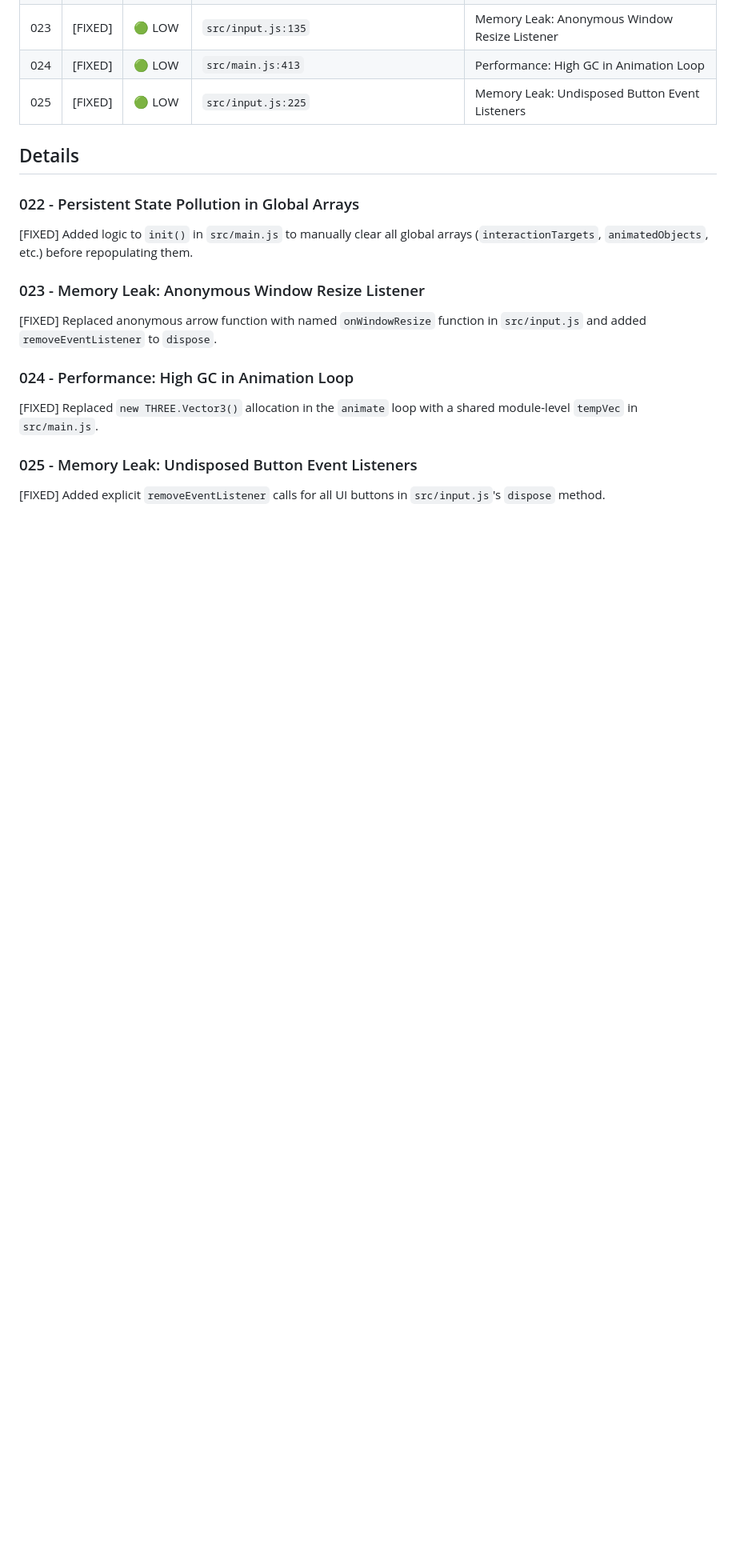
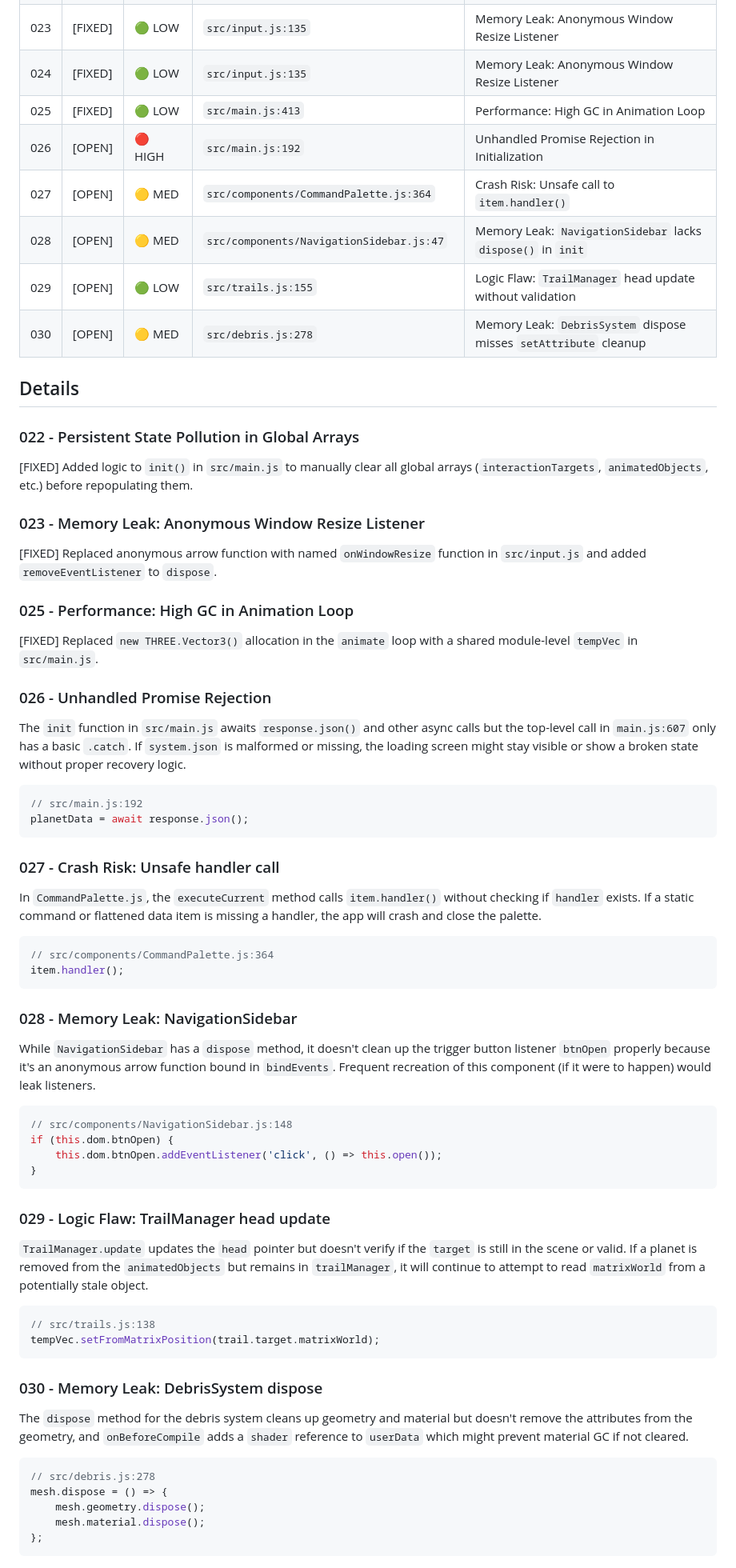
Before and after one commit to therealsahil19/Solar-Sim, a Markdown page: hunted.md, the part around the change. Shown at 80% size. Drawn GitHub-style; blank space fills up the shorter version.

Commit message:
docs: Add new open issues (026-030) and renumber existing entries in hunted.md.

````diff
--- a/hunted.md
+++ b/hunted.md
@@ -25,8 +25,13 @@
 | 021 | [FIXED] | 🟢 LOW   | `src/components/NavigationSidebar.js:154` | Memory Leak: Undisposed DOM event listeners |
 | 022 | [FIXED] | 🔴 HIGH  | `src/main.js:30` | Persistent State Pollution in Global Arrays |
 | 023 | [FIXED] | 🟢 LOW   | `src/input.js:135` | Memory Leak: Anonymous Window Resize Listener |
-| 024 | [FIXED] | 🟢 LOW   | `src/main.js:413` | Performance: High GC in Animation Loop |
-| 025 | [FIXED] | 🟢 LOW   | `src/input.js:225` | Memory Leak: Undisposed Button Event Listeners |
+| 024| [FIXED] | 🟢 LOW   | `src/input.js:135` | Memory Leak: Anonymous Window Resize Listener |
+| 025| [FIXED] | 🟢 LOW   | `src/main.js:413` | Performance: High GC in Animation Loop |
+| 026| [OPEN]  | 🔴 HIGH  | `src/main.js:192` | Unhandled Promise Rejection in Initialization |
+| 027| [OPEN]  | 🟡 MED   | `src/components/CommandPalette.js:364` | Crash Risk: Unsafe call to `item.handler()` |
+| 028| [OPEN]  | 🟡 MED   | `src/components/NavigationSidebar.js:47` | Memory Leak: `NavigationSidebar` lacks `dispose()` in `init` |
+| 029| [OPEN]  | 🟢 LOW   | `src/trails.js:155` | Logic Flaw: `TrailManager` head update without validation |
+| 030| [OPEN]  | 🟡 MED   | `src/debris.js:278` | Memory Leak: `DebrisSystem` dispose misses `setAttribute` cleanup |
 
 ## Details
 
@@ -36,8 +41,50 @@
 ### 023 - Memory Leak: Anonymous Window Resize Listener
 [FIXED] Replaced anonymous arrow function with named `onWindowResize` function in `src/input.js` and added `removeEventListener` to `dispose`.
 
-### 024 - Performance: High GC in Animation Loop
+### 025 - Performance: High GC in Animation Loop
 [FIXED] Replaced `new THREE.Vector3()` allocation in the `animate` loop with a shared module-level `tempVec` in `src/main.js`.
 
-### 025 - Memory Leak: Undisposed Button Event Listeners
-[FIXED] Added explicit `removeEventListener` calls for all UI buttons in `src/input.js`'s `dispose` method.
+### 026 - Unhandled Promise Rejection
+The `init` function in `src/main.js` awaits `response.json()` and other async calls but the top-level call in `main.js:607` only has a basic `.catch`. If `system.json` is malformed or missing, the loading screen might stay visible or show a broken state without proper recovery logic.
+
+```javascript
+// src/main.js:192
+planetData = await response.json();
+```
+
+### 027 - Crash Risk: Unsafe handler call
+In `CommandPalette.js`, the `executeCurrent` method calls `item.handler()` without checking if `handler` exists. If a static command or flattened data item is missing a handler, the app will crash and close the palette.
+
+```javascript
+// src/components/CommandPalette.js:364
+item.handler();
+```
+
+### 028 - Memory Leak: NavigationSidebar
+While `NavigationSidebar` has a `dispose` method, it doesn't clean up the trigger button listener `btnOpen` properly because it's an anonymous arrow function bound in `bindEvents`. Frequent recreation of this component (if it were to happen) would leak listeners.
+
+```javascript
+// src/components/NavigationSidebar.js:148
+if (this.dom.btnOpen) {
+    this.dom.btnOpen.addEventListener('click', () => this.open());
+}
+```
+
+### 029 - Logic Flaw: TrailManager head update
+`TrailManager.update` updates the `head` pointer but doesn't verify if the `target` is still in the scene or valid. If a planet is removed from the `animatedObjects` but remains in `trailManager`, it will continue to attempt to read `matrixWorld` from a potentially stale object.
+
+```javascript
+// src/trails.js:138
+tempVec.setFromMatrixPosition(trail.target.matrixWorld);
+```
+
+### 030 - Memory Leak: DebrisSystem dispose
+The `dispose` method for the debris system cleans up geometry and material but doesn't remove the attributes from the geometry, and `onBeforeCompile` adds a `shader` reference to `userData` which might prevent material GC if not cleared.
+
+```javascript
+// src/debris.js:278
+mesh.dispose = () => {
+    mesh.geometry.dispose();
+    mesh.material.dispose();
+};
+```
````
